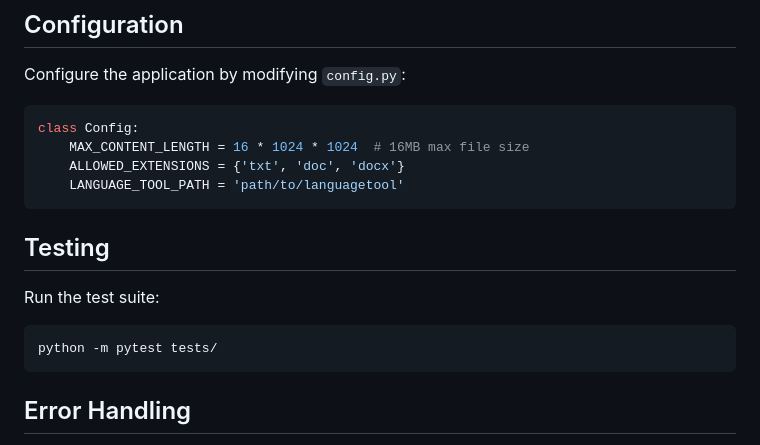
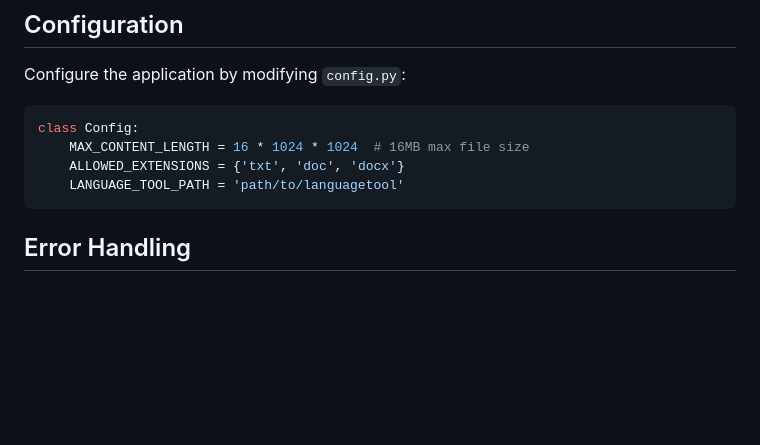
Before and after one commit to NitinYadav1511/Grammar-Spelling-Checker, a Markdown page: README.md, the part around the change. GitHub-like rendering; blank space fills up the shorter version.

````diff
--- a/README.md
+++ b/README.md
@@ -108,13 +108,6 @@ class Config:
     LANGUAGE_TOOL_PATH = 'path/to/languagetool'
 ```
 
-## Testing
-
-Run the test suite:
-
-```bash
-python -m pytest tests/
-```
 
 ## Error Handling
 
````
